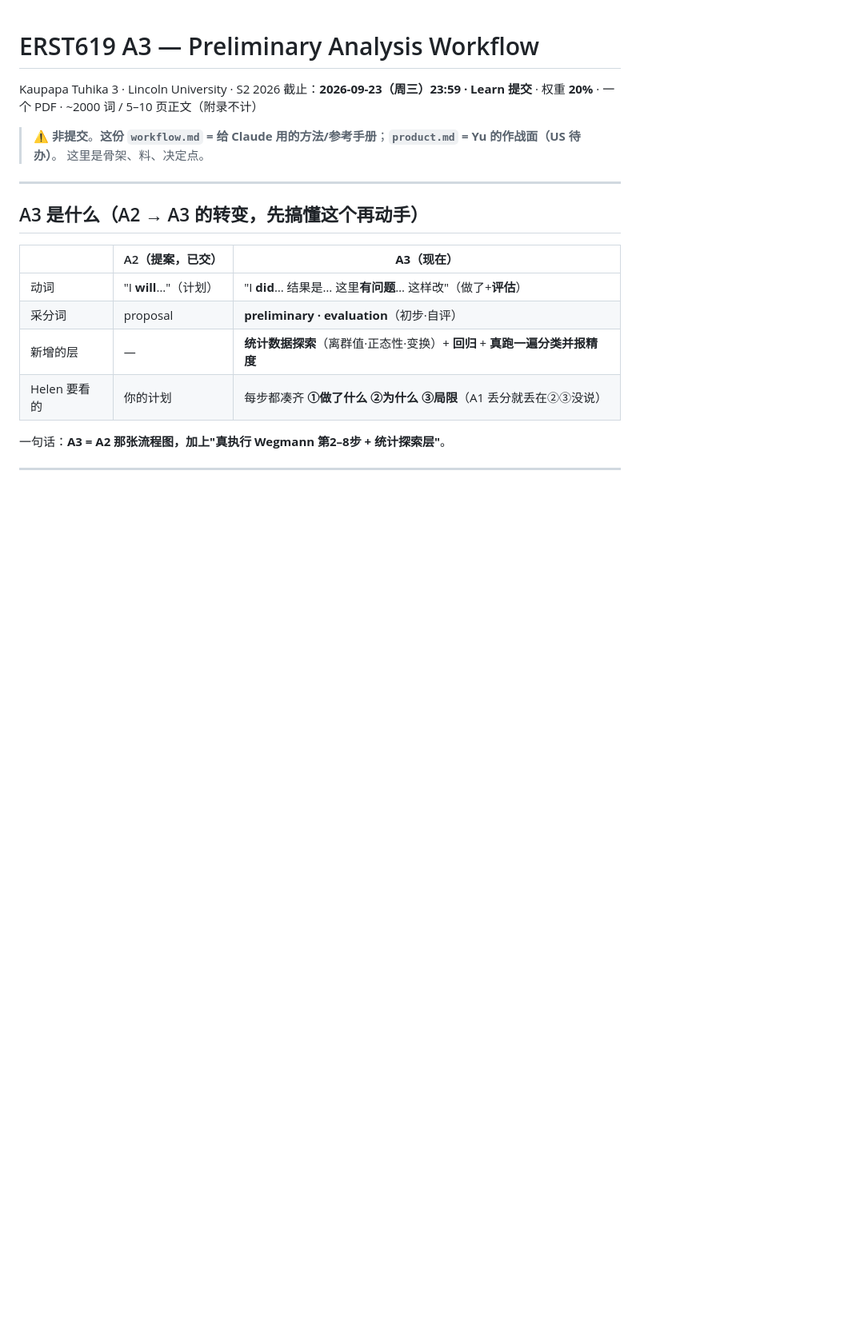
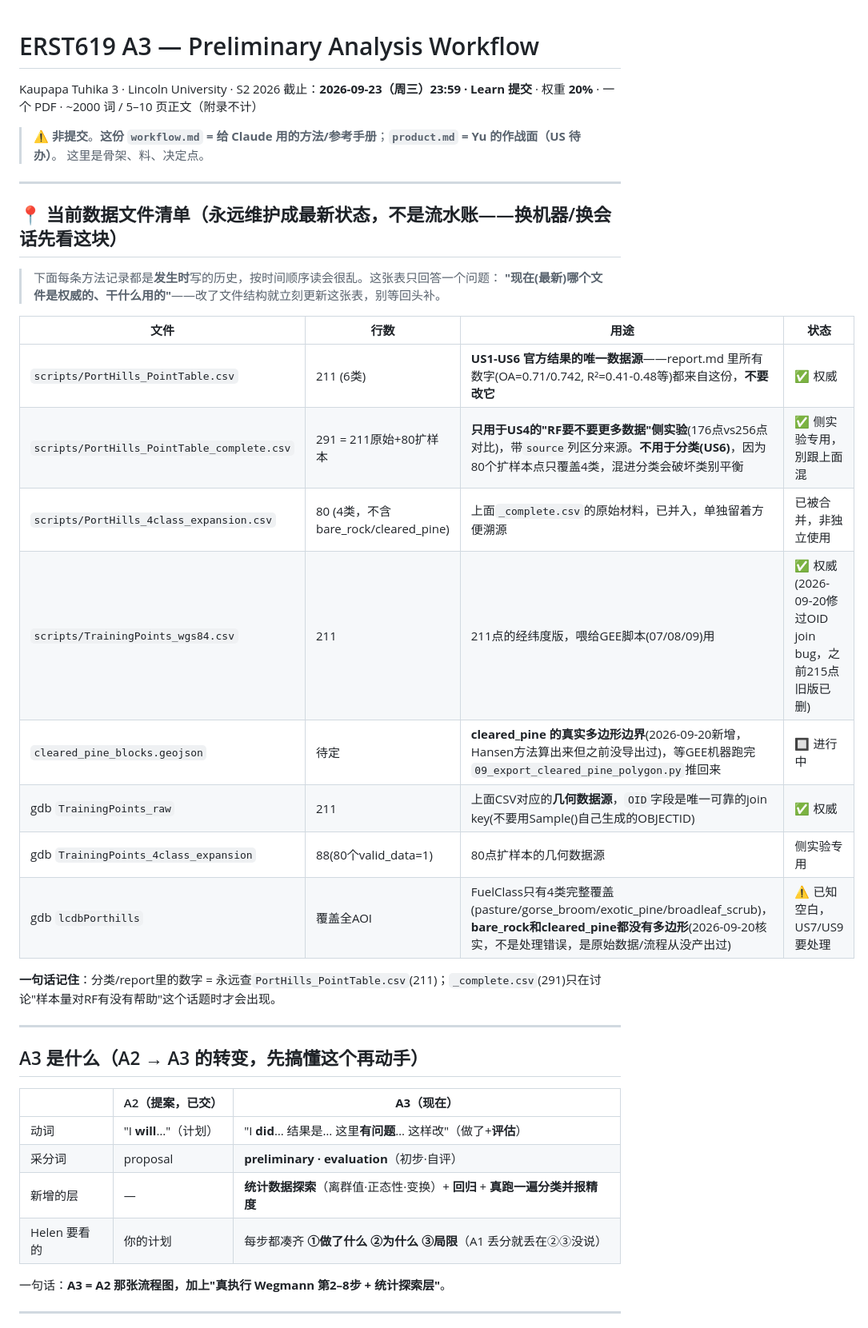
Before and after one commit to Sodawaitress/porthills-a3, a Markdown page: workflow.md, the part around the change. Shown at 80% size. GitHub-like rendering; blank space fills up the shorter version.

Commit message:
Add a maintained current-state data inventory to the top of workflow.md
Yu pointed out that a purely chronological method log makes it hard for the
other machine (or a fresh session) to tell which point table/file is
currently authoritative -- there are now several overlapping CSVs (211-point
canonical, 291-point merged for the RF sample-size side experiment, 80-point
raw expansion, WGS84 export) with different scopes. Added a table at the top
of workflow.md that states current file roles directly, to be kept updated
going forward instead of making readers reconstruct state from history.

Co-Authored-By: Claude Sonnet 5 <noreply@anthropic.com>

```diff
--- a/workflow.md
+++ b/workflow.md
@@ -4,6 +4,26 @@ Kaupapa Tuhika 3 · Lincoln University · S2 2026
 
 > ⚠️ **非提交**。**这份 `workflow.md` = 给 Claude 用的方法/参考手册**；**`product.md` = Yu 的作战面（US 待办）**。
 > 这里是骨架、料、决定点。
+
+---
+
+## 📍 当前数据文件清单（永远维护成最新状态，不是流水账——换机器/换会话先看这块）
+
+> 下面每条方法记录都是**发生时**写的历史，按时间顺序读会很乱。这张表只回答一个问题：
+> **"现在(最新)哪个文件是权威的、干什么用的"**——改了文件结构就立刻更新这张表，别等回头补。
+
+| 文件 | 行数 | 用途 | 状态 |
+|---|---|---|---|
+| `scripts/PortHills_PointTable.csv` | 211 (6类) | **US1-US6 官方结果的唯一数据源**——report.md 里所有数字(OA=0.71/0.742, R²=0.41-0.48等)都来自这份，**不要改它** | ✅ 权威 |
+| `scripts/PortHills_PointTable_complete.csv` | 291 = 211原始+80扩样本 | **只用于US4的"RF要不要更多数据"侧实验**(176点vs256点对比)，带`source`列区分来源。**不用于分类(US6)**，因为80个扩样本点只覆盖4类，混进分类会破坏类别平衡 | ✅ 侧实验专用，別跟上面混 |
+| `scripts/PortHills_4class_expansion.csv` | 80 (4类，不含bare_rock/cleared_pine) | 上面`_complete.csv`的原始材料，已并入，单独留着方便溯源 | 已被合并，非独立使用 |
+| `scripts/TrainingPoints_wgs84.csv` | 211 | 211点的经纬度版，喂给GEE脚本(07/08/09)用 | ✅ 权威(2026-09-20修过OID join bug，之前215点旧版已删) |
+| `cleared_pine_blocks.geojson` | 待定 | **cleared_pine 的真实多边形边界**(2026-09-20新增，Hansen方法算出来但之前没导出过)，等GEE机器跑完`09_export_cleared_pine_polygon.py`推回来 | 🔲 进行中 |
+| gdb `TrainingPoints_raw` | 211 | 上面CSV对应的**几何数据源**，`OID`字段是唯一可靠的join key(不要用Sample()自己生成的OBJECTID) | ✅ 权威 |
+| gdb `TrainingPoints_4class_expansion` | 88(80个valid_data=1) | 80点扩样本的几何数据源 | 侧实验专用 |
+| gdb `lcdbPorthills` | 覆盖全AOI | FuelClass只有4类完整覆盖(pasture/gorse_broom/exotic_pine/broadleaf_scrub)，**bare_rock和cleared_pine都没有多边形**(2026-09-20核实，不是处理错误，是原始数据/流程从没产出过) | ⚠️ 已知空白，US7/US9要处理 |
+
+**一句话记住**：分类/report里的数字 = 永远查`PortHills_PointTable.csv`(211)；`_complete.csv`(291)只在讨论"样本量对RF有没有帮助"这个话题时才会出现。
 
 ---
 
```
